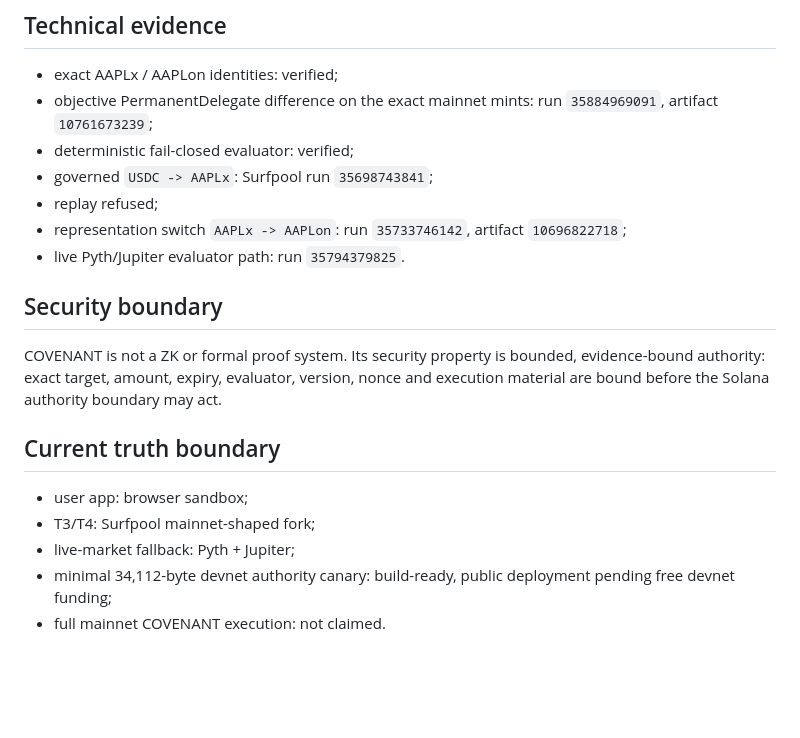
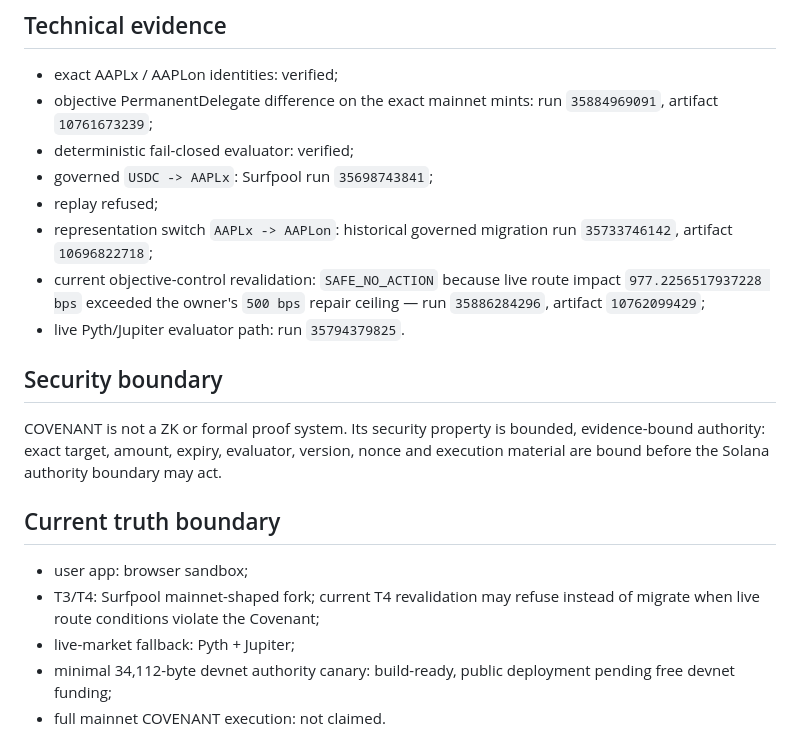
Before and after one commit to Faadil1/covenant, a Markdown page: docs/SUBMISSION-PACK.md, the part around the change. Rendered like a GitHub page; blank space fills up the shorter version.

Commit message:
submission: add current safe-no-action proof

```diff
--- a/docs/SUBMISSION-PACK.md
+++ b/docs/SUBMISSION-PACK.md
@@ -62,7 +62,8 @@ The ideal Apple path consumes AAPL / AAPLx / AAPLon. Current trial entitlement i
 - deterministic fail-closed evaluator: verified;
 - governed `USDC -> AAPLx`: Surfpool run `35698743841`;
 - replay refused;
-- representation switch `AAPLx -> AAPLon`: run `35733746142`, artifact `10696822718`;
+- representation switch `AAPLx -> AAPLon`: historical governed migration run `35733746142`, artifact `10696822718`;
+- current objective-control revalidation: `SAFE_NO_ACTION` because live route impact `977.2256517937228 bps` exceeded the owner's `500 bps` repair ceiling — run `35886284296`, artifact `10762099429`;
 - live Pyth/Jupiter evaluator path: run `35794379825`.
 
 ## Security boundary
@@ -72,7 +73,7 @@ COVENANT is not a ZK or formal proof system. Its security property is bounded, e
 ## Current truth boundary
 
 - user app: browser sandbox;
-- T3/T4: Surfpool mainnet-shaped fork;
+- T3/T4: Surfpool mainnet-shaped fork; current T4 revalidation may refuse instead of migrate when live route conditions violate the Covenant;
 - live-market fallback: Pyth + Jupiter;
 - minimal 34,112-byte devnet authority canary: build-ready, public deployment pending free devnet funding;
 - full mainnet COVENANT execution: not claimed.
```
